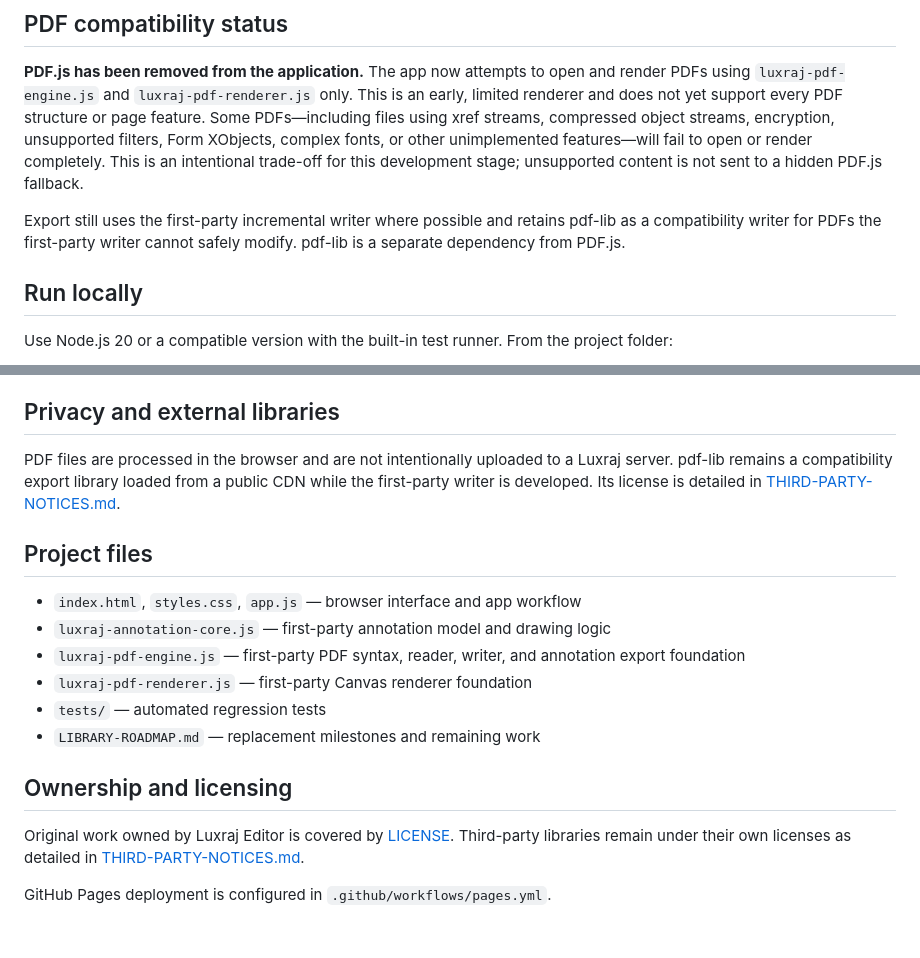
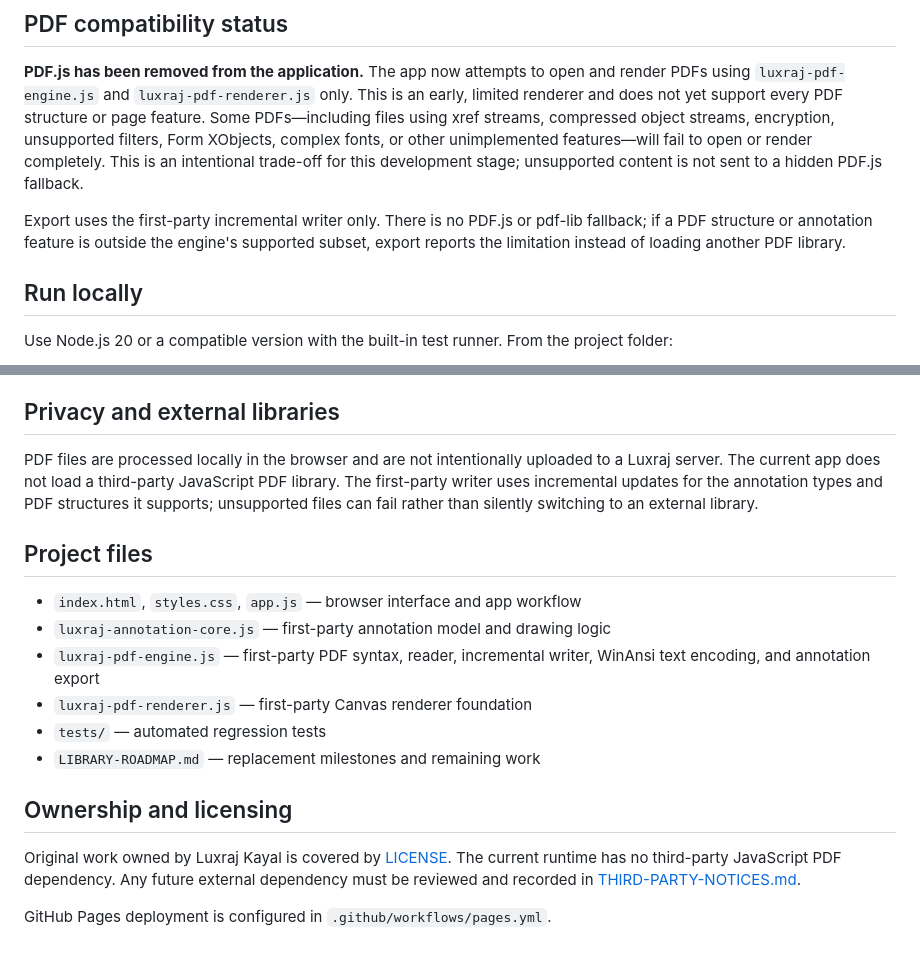
Before and after one commit to LuxrajKayal/Luxraj-PDF, a Markdown page: README.md, 2 parts joined by grey strips. Rendered like a GitHub page.

Commit message:
Document the first-party export-only runtime

```diff
--- a/README.md
+++ b/README.md
@@ -6,7 +6,7 @@ Luxraj Editor is a browser-based PDF annotation workspace. Its annotation system
 
 **PDF.js has been removed from the application.** The app now attempts to open and render PDFs using `luxraj-pdf-engine.js` and `luxraj-pdf-renderer.js` only. This is an early, limited renderer and does not yet support every PDF structure or page feature. Some PDFs—including files using xref streams, compressed object streams, encryption, unsupported filters, Form XObjects, complex fonts, or other unimplemented features—will fail to open or render completely. This is an intentional trade-off for this development stage; unsupported content is not sent to a hidden PDF.js fallback.
 
-Export still uses the first-party incremental writer where possible and retains pdf-lib as a compatibility writer for PDFs the first-party writer cannot safely modify. pdf-lib is a separate dependency from PDF.js.
+Export uses the first-party incremental writer only. There is no PDF.js or pdf-lib fallback; if a PDF structure or annotation feature is outside the engine's supported subset, export reports the limitation instead of loading another PDF library.
 
 ## Run locally
 
@@ -29,19 +29,19 @@ The `luxraj-pdf-renderer.js` module renders a limited subset of page content ope
 
 ## Privacy and external libraries
 
-PDF files are processed in the browser and are not intentionally uploaded to a Luxraj server. pdf-lib remains a compatibility export library loaded from a public CDN while the first-party writer is developed. Its license is detailed in [THIRD-PARTY-NOTICES.md](THIRD-PARTY-NOTICES.md).
+PDF files are processed locally in the browser and are not intentionally uploaded to a Luxraj server. The current app does not load a third-party JavaScript PDF library. The first-party writer uses incremental updates for the annotation types and PDF structures it supports; unsupported files can fail rather than silently switching to an external library.
 
 ## Project files
 
 - `index.html`, `styles.css`, `app.js` — browser interface and app workflow
 - `luxraj-annotation-core.js` — first-party annotation model and drawing logic
-- `luxraj-pdf-engine.js` — first-party PDF syntax, reader, writer, and annotation export foundation
+- `luxraj-pdf-engine.js` — first-party PDF syntax, reader, incremental writer, WinAnsi text encoding, and annotation export
 - `luxraj-pdf-renderer.js` — first-party Canvas renderer foundation
 - `tests/` — automated regression tests
 - `LIBRARY-ROADMAP.md` — replacement milestones and remaining work
 
 ## Ownership and licensing
 
-Original work owned by Luxraj Editor is covered by [LICENSE](LICENSE). Third-party libraries remain under their own licenses as detailed in [THIRD-PARTY-NOTICES.md](THIRD-PARTY-NOTICES.md).
+Original work owned by Luxraj Kayal is covered by [LICENSE](LICENSE). The current runtime has no third-party JavaScript PDF dependency. Any future external dependency must be reviewed and recorded in [THIRD-PARTY-NOTICES.md](THIRD-PARTY-NOTICES.md).
 
 GitHub Pages deployment is configured in `.github/workflows/pages.yml`.
```
